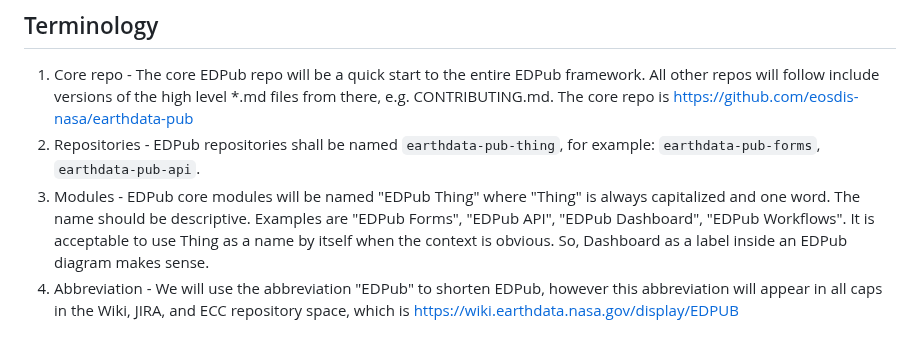
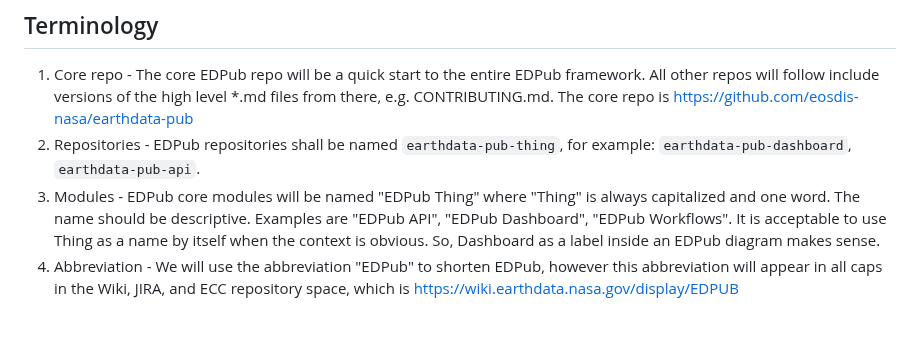
Before and after one commit to eosdis-nasa/earthdata-pub-modules, a Markdown page: CONTRIBUTING.md, the part around the change. GitHub-like rendering.

Commit message:
remove forms references

```diff
--- a/CONTRIBUTING.md
+++ b/CONTRIBUTING.md
@@ -175,12 +175,12 @@ All github settings should be the same across all EDPub repositories. Developers
    EDPub framework. All other repos will follow include versions of the high level
    *.md files from there, e.g. CONTRIBUTING.md. The core repo is <https://github.com/eosdis-nasa/earthdata-pub>
 1. Repositories - EDPub repositories shall be named `earthdata-pub-thing`,
-   for example: `earthdata-pub-forms`, `earthdata-pub-api`.
+   for example: `earthdata-pub-dashboard`, `earthdata-pub-api`.
 1. Modules - EDPub core modules will be named "EDPub Thing" where "Thing" is
    always capitalized and one word. The name should be descriptive. Examples are
-   "EDPub Forms", "EDPub API", "EDPub Dashboard", "EDPub Workflows". It is acceptable
+   "EDPub API", "EDPub Dashboard", "EDPub Workflows". It is acceptable
    to use Thing as a name by itself when the context is obvious. So, Dashboard as
    a label inside an EDPub diagram makes sense.
-1. Abbreviation - We will use the abbreviation "EDPub" to shorten EDPub, however
+2. Abbreviation - We will use the abbreviation "EDPub" to shorten EDPub, however
    this abbreviation will appear in all caps in the Wiki, JIRA, and ECC repository
    space, which is <https://wiki.earthdata.nasa.gov/display/EDPUB>
```
